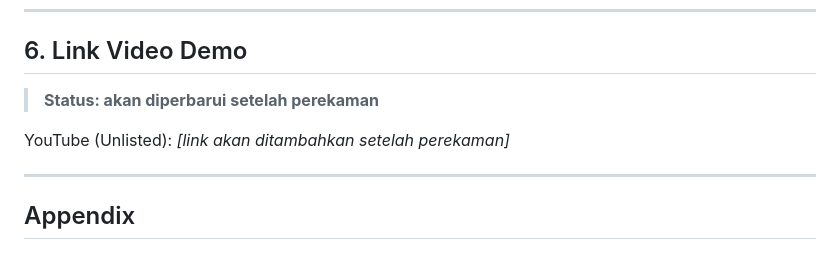
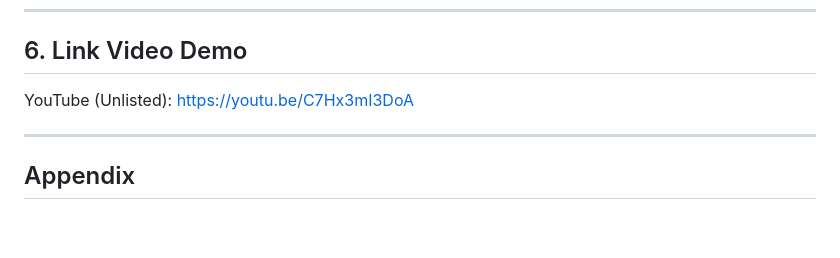
Before and after one commit to hacker-jangan-menyerang/Tugas-3, a Markdown page: README.md, the part around the change. Drawn GitHub-style; blank space fills up the shorter version.

Commit message:
chore: Add youtube link

```diff
--- a/README.md
+++ b/README.md
@@ -549,9 +549,7 @@ python manage.py test main.tests.AdminFeatureTests.test_tc_admin_01_member_block
 
 ## 6. Link Video Demo
 
-> **Status: akan diperbarui setelah perekaman**
-
-YouTube (Unlisted): *[link akan ditambahkan setelah perekaman]*
+YouTube (Unlisted): [https://youtu.be/C7Hx3mI3DoA](https://youtu.be/C7Hx3mI3DoA)
 
 ---
 
```
